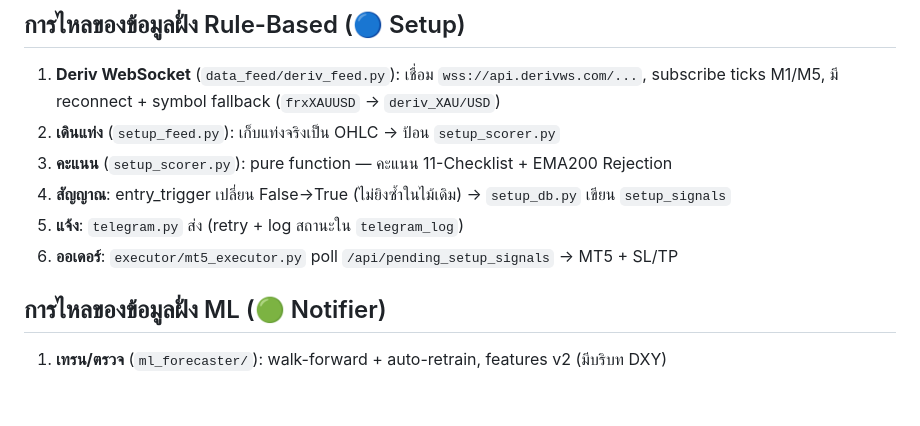
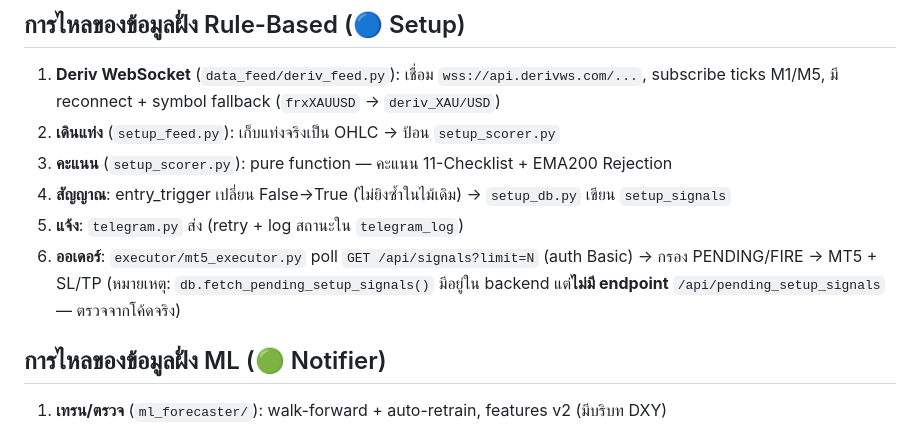
Before and after one commit to Khemachat2003/My_Bot, a Markdown page: docs/architecture.md, the part around the change. GitHub-like rendering; blank space fills up the shorter version.

Commit message:
docs: แก้ executor poll path ให้ตรงโค้ดจริง (GET /api/signals ไม่ใช่ /api/pending_setup_signals)

```diff
--- a/docs/architecture.md
+++ b/docs/architecture.md
@@ -31,7 +31,8 @@
 3. **คะแนน** (`setup_scorer.py`): pure function — คะแนน 11-Checklist + EMA200 Rejection
 4. **สัญญาณ**: entry_trigger เปลี่ยน False→True (ไม่ยิงซ้ำในไม้เดิม) → `setup_db.py` เขียน `setup_signals`
 5. **แจ้ง**: `telegram.py` ส่ง (retry + log สถานะใน `telegram_log`)
-6. **ออเดอร์**: `executor/mt5_executor.py` poll `/api/pending_setup_signals` → MT5 + SL/TP
+6. **ออเดอร์**: `executor/mt5_executor.py` poll `GET /api/signals?limit=N` (auth Basic) → กรอง PENDING/FIRE → MT5 + SL/TP
+   (หมายเหตุ: `db.fetch_pending_setup_signals()` มีอยู่ใน backend แต่**ไม่มี endpoint** `/api/pending_setup_signals` — ตรวจจากโค้ดจริง)
 
 ## การไหลของข้อมูลฝั่ง ML (🟢 Notifier)
 
```
Also changed, not shown: docs/system_map.md (+2 -1 lines).
